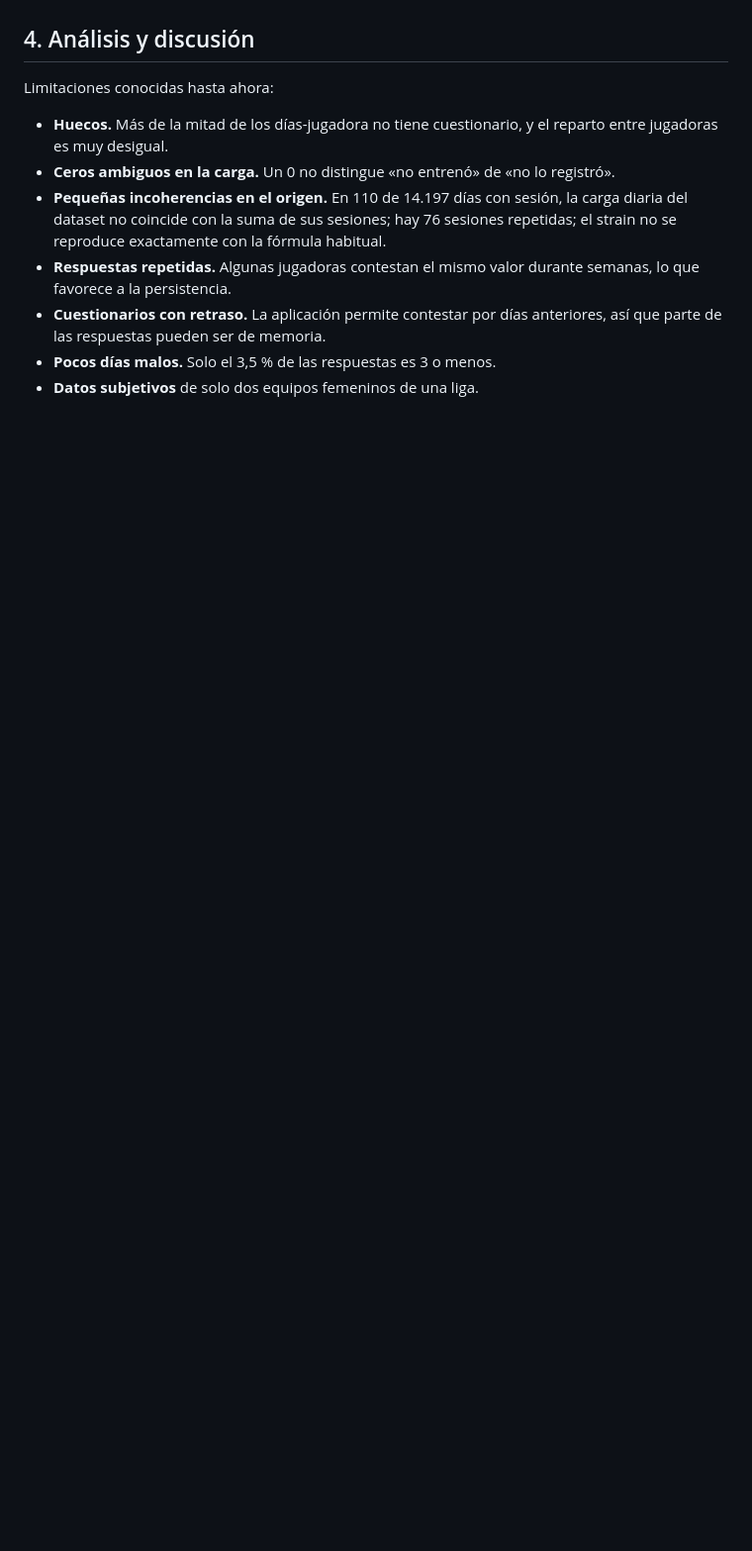
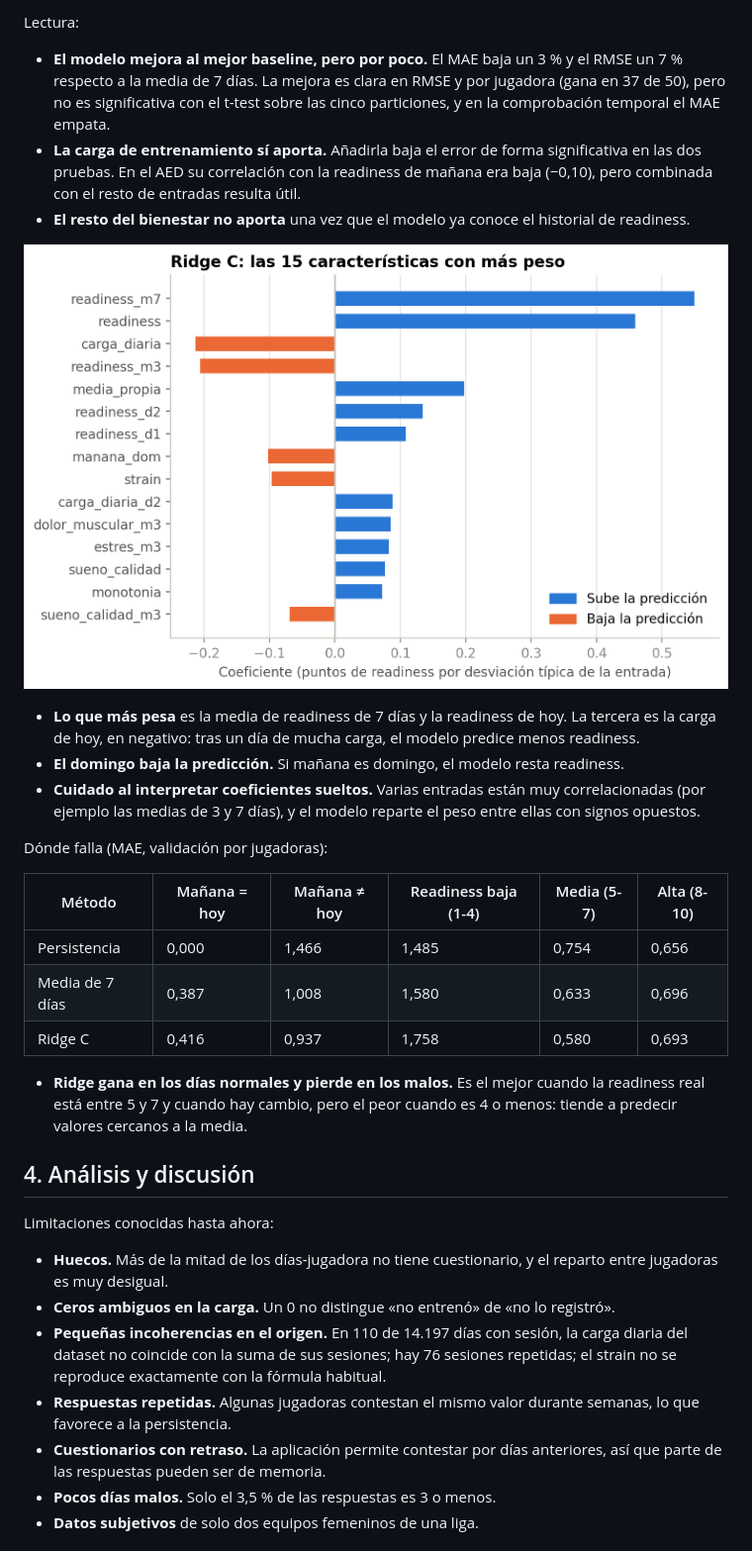
Before and after one commit to Saren75/iao-readiness-soccermon, a Markdown page: README.md, the part around one of its changes. Shown at 99% size. Drawn GitHub-style; pictures changed too: reports/figures/12_ridge_coeficientes.png (added); blank space fills up the shorter version.

```diff
--- a/README.md
+++ b/README.md
@@ -258,3 +314,25 @@ Dónde falla cada uno (MAE, validación por jugadoras):
+Lectura:
+
+- **El modelo mejora al mejor baseline, pero por poco.** El MAE baja un 3 % y el RMSE un 7 % respecto a la media de 7 días. La mejora es clara en RMSE y por jugadora (gana en 37 de 50), pero no es significativa con el t-test sobre las cinco particiones, y en la comprobación temporal el MAE empata.
+- **La carga de entrenamiento sí aporta.** Añadirla baja el error de forma significativa en las dos pruebas. En el AED su correlación con la readiness de mañana era baja (−0,10), pero combinada con el resto de entradas resulta útil.
+- **El resto del bienestar no aporta** una vez que el modelo ya conoce el historial de readiness.
+
+![Coeficientes de Ridge](reports/figures/12_ridge_coeficientes.png)
+
+- **Lo que más pesa** es la media de readiness de 7 días y la readiness de hoy. La tercera es la carga de hoy, en negativo: tras un día de mucha carga, el modelo predice menos readiness.
+- **El domingo baja la predicción.** Si mañana es domingo, el modelo resta readiness.
+- **Cuidado al interpretar coeficientes sueltos.** Varias entradas están muy correlacionadas (por ejemplo las medias de 3 y 7 días), y el modelo reparte el peso entre ellas con signos opuestos.
+
+Dónde falla (MAE, validación por jugadoras):
+
+| Método | Mañana = hoy | Mañana ≠ hoy | Readiness baja (1-4) | Media (5-7) | Alta (8-10) |
+|---|---|---|---|---|---|
+| Persistencia | 0,000 | 1,466 | 1,485 | 0,754 | 0,656 |
+| Media de 7 días | 0,387 | 1,008 | 1,580 | 0,633 | 0,696 |
+| Ridge C | 0,416 | 0,937 | 1,758 | 0,580 | 0,693 |
+
+- **Ridge gana en los días normales y pierde en los malos.** Es el mejor cuando la readiness real está entre 5 y 7 y cuando hay cambio, pero el peor cuando es 4 o menos: tiende a predecir valores cercanos a la media.
+
 ## 4. Análisis y discusión
 
 Limitaciones conocidas hasta ahora:
```
Also changed, not shown: other parts of README.md (+61 -5 lines), reports/figures/11_ridge_vs_baselines.png (added), 12 other files.
